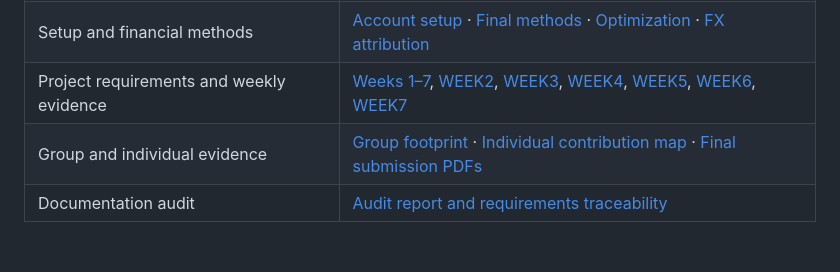
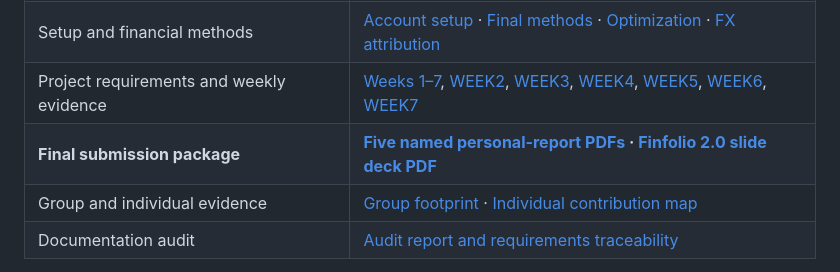
Before and after one commit to FTU-Legacy-63/G09, a Markdown page: README.md, the part around the change. Drawn GitHub-style; blank space fills up the shorter version.

Commit message:
docs: highlight final submission files

```diff
--- a/README.md
+++ b/README.md
@@ -78,7 +78,8 @@ Then open <http://127.0.0.1:8123/portfolio>. The integrated server provides the
 | Current product scope and data contract | [Product scope](docs/PRODUCT_SCOPE.md) · [Data fixture notes](data/README.md) |
 | Setup and financial methods | [Account setup](docs/ACCOUNT_SETUP.md) · [Final methods](docs/FINAL_METHODS.md) · [Optimization](docs/OPTIMIZATION.md) · [FX attribution](docs/FX_ATTRIBUTION.md) |
 | Project requirements and weekly evidence | [Weeks 1–7](docs/WEEK1.md), [WEEK2](docs/WEEK2.md), [WEEK3](docs/WEEK3.md), [WEEK4](docs/WEEK4.md), [WEEK5](docs/WEEK5.md), [WEEK6](docs/WEEK6.md), [WEEK7](docs/WEEK7.md) |
-| Group and individual evidence | [Group footprint](docs/GROUP_FOOTPRINT.md) · [Individual contribution map](docs/individual/README.md) · [Final submission PDFs](docs/submissions/) |
+| **Final submission package** | **[Five named personal-report PDFs](docs/submissions/personal-reports/) · [Finfolio 2.0 slide deck PDF](docs/submissions/Finfolio-2.0-Slide-Deck.pdf)** |
+| Group and individual evidence | [Group footprint](docs/GROUP_FOOTPRINT.md) · [Individual contribution map](docs/individual/README.md) |
 | Documentation audit | [Audit report and requirements traceability](docs/DOCUMENTATION_AUDIT.md) |
 
 The weekly reports and contribution records form the academic evidence layer. They document decisions and project stages; they are not rewritten as product marketing material. Individual contributions should be read alongside their linked artefacts and personal sign-off.
```
